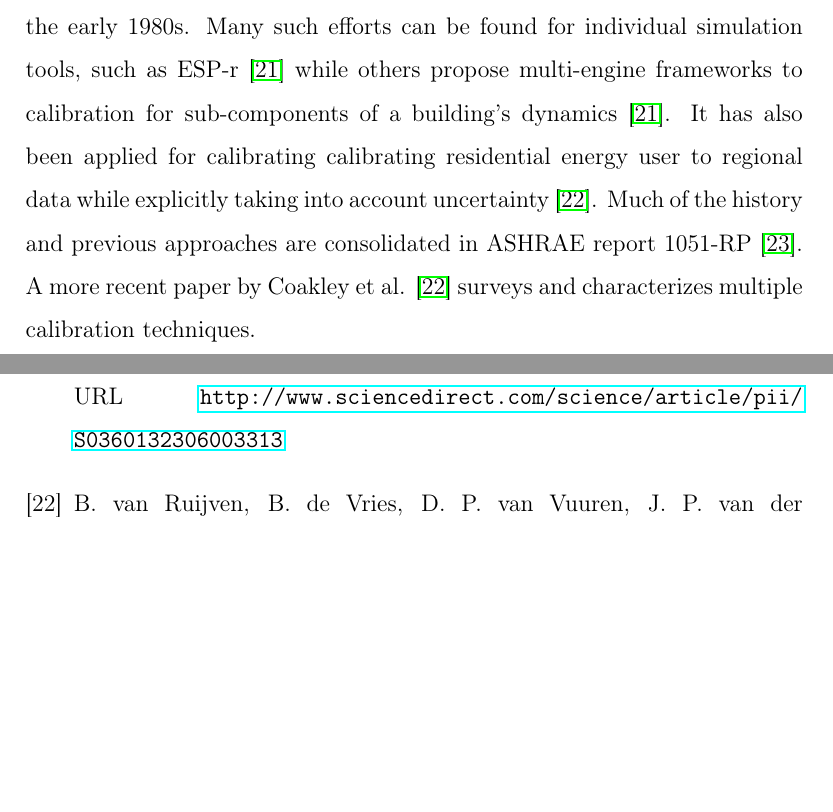
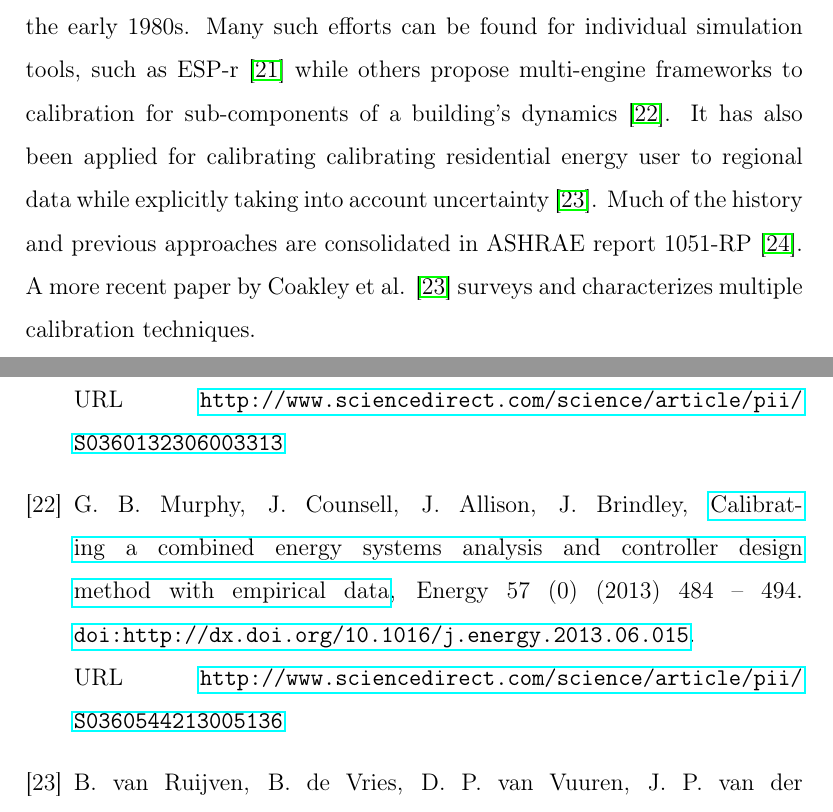
Before and after one commit to joshuarnew/energypub, a LaTeX paper (NewGarrett_Energy_2014.tex): two parts of pages 11 and 37 of 38, joined at a grey line, cut so that both start at the same text, the shorter picture padded with empty space. Compiled offline with pdfLaTeX.

Commit message:
Updated bad Energy reference from copy/paste error.

```diff
--- a/NewGarrett_Energy_2014.tex
+++ b/NewGarrett_Energy_2014.tex
@@ -126,7 +126,7 @@ model.
 \subsection{Tuning of Building Models}
 Although inaccurate models can be useful in comparative analysis, calibrated models are more useful and often must meet specific calibration criteria to be legally permitted for use in a specific context. To satisfy these requirements, modification of simulation algorithms to address the mismatch (often by working around limitations of a given simulation engine) remains one of the most tractable methods used by experts. This tuning process remains an ``art'' that even the practitioners usually do not enjoy. Practitioners often use infiltration and schedules as the primary ``knobs'' for tuning the simulation to measured data. Properties of the many materials alone provide hundreds more ``knobs.'' Hence building model calibration is a severely under-determined problem with thousands of inputs that can be varied to match potentially only 12 data points, leading to questions as to the physical realism of the final tuned model compared with the large number of valid models. As a starting point, this paper focuses on the most important task of getting the thermal characteristics of the envelope right by tuning envelope properties to match electricity consumption throughout the building.
 
-Initial attempts to develop self-calibrating energy models began around the early 1980s. Many such efforts can be found for individual simulation tools, such as ESP-r \cite{Strachan2008601} while others propose multi-engine frameworks to calibration for sub-components of a building's dynamics \cite{Strachan2008601}. It has also been applied for calibrating calibrating residential energy user to regional data while explicitly taking into account uncertainty \cite{vanRuijven2010269}. Much of the history and previous approaches are consolidated in ASHRAE report 1051-RP \cite{cit:reddy2006}. A more recent paper by Coakley et al. \cite{vanRuijven2010269} surveys and characterizes multiple calibration techniques.
+Initial attempts to develop self-calibrating energy models began around the early 1980s. Many such efforts can be found for individual simulation tools, such as ESP-r \cite{Strachan2008601} while others propose multi-engine frameworks to calibration for sub-components of a building's dynamics \cite{Murphy2013484}. It has also been applied for calibrating calibrating residential energy user to regional data while explicitly taking into account uncertainty \cite{vanRuijven2010269}. Much of the history and previous approaches are consolidated in ASHRAE report 1051-RP \cite{cit:reddy2006}. A more recent paper by Coakley et al. \cite{vanRuijven2010269} surveys and characterizes multiple calibration techniques.
 
 
 
```
